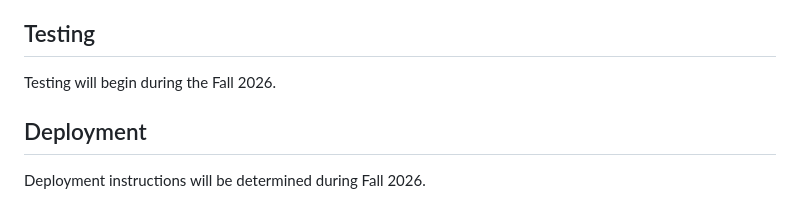
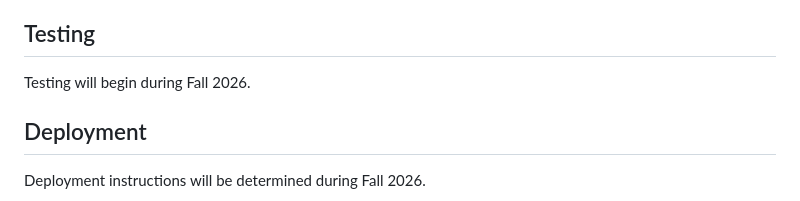
Before and after one commit to Ulisses37/msscc, a Markdown page: README.md, the part around the change. Rendered like a GitHub page.

Commit message:
chore: fix typo in developer instructions

```diff
--- a/README.md
+++ b/README.md
@@ -291,7 +291,7 @@ Full setup and onboarding guides live in the [`docs/`](./docs) directory:
 
 ## Testing
 
-Testing will begin during the Fall 2026.
+Testing will begin during Fall 2026.
 
 ## Deployment
 
```
